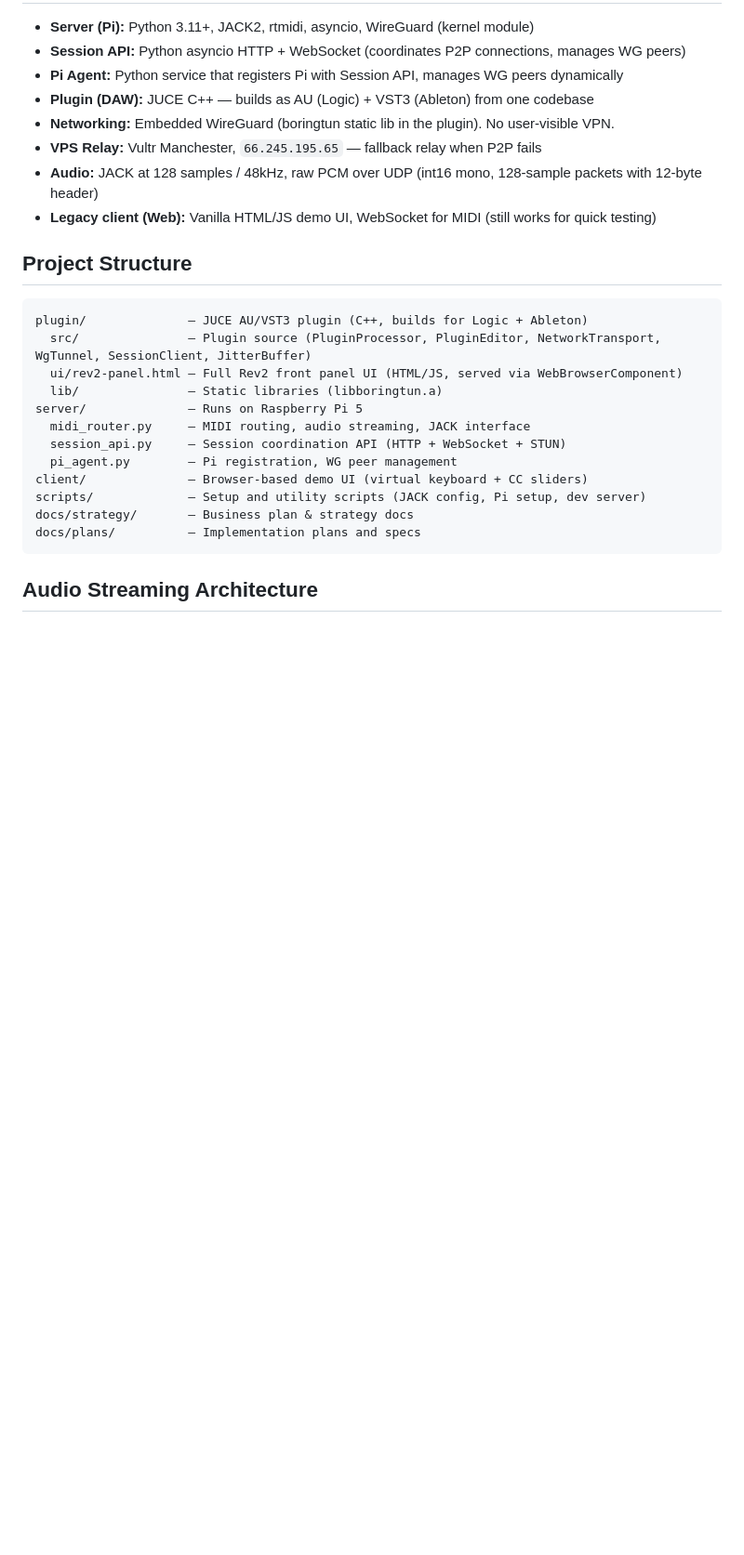
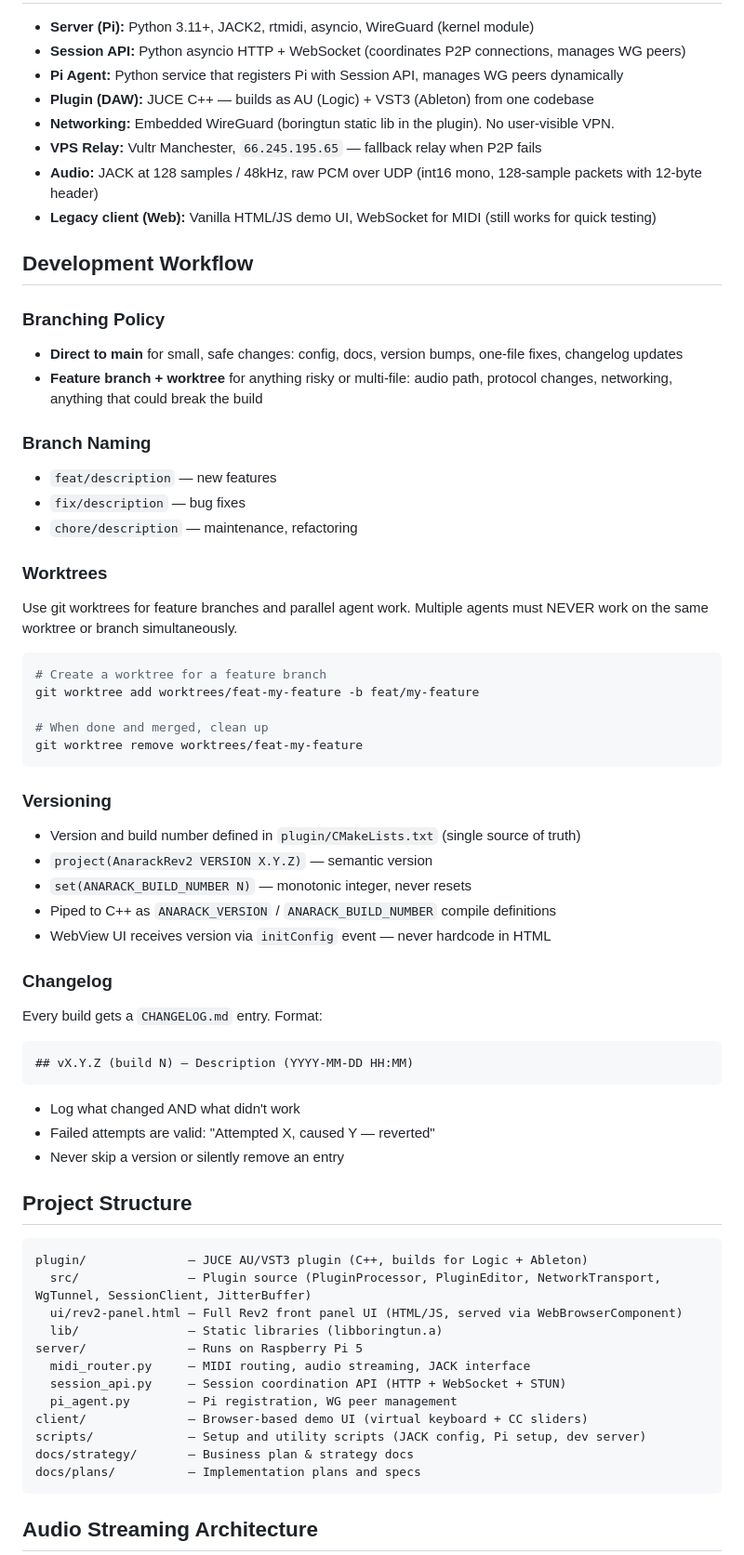
Before and after one commit to dannyblackman/anarack, a Markdown page: CLAUDE.md, the part around one of its changes. Shown at 93% size. Drawn GitHub-style; blank space fills up the shorter version.

Commit message:
Add worktree build rules to CLAUDE.md
Feature branch worktrees must use different plugin name/bundle ID
to coexist with main in Logic.

Co-Authored-By: Claude Opus 4.6 (1M context) <noreply@anthropic.com>

````diff
--- a/CLAUDE.md
+++ b/CLAUDE.md
@@ -20,6 +20,51 @@ Remote hardware synth studio — producers control real synths over the internet
 - **VPS Relay:** Vultr Manchester, `66.245.195.65` — fallback relay when P2P fails
 - **Audio:** JACK at 128 samples / 48kHz, raw PCM over UDP (int16 mono, 128-sample packets with 12-byte header)
 - **Legacy client (Web):** Vanilla HTML/JS demo UI, WebSocket for MIDI (still works for quick testing)
+
+## Development Workflow
+
+### Branching Policy
+
+- **Direct to main** for small, safe changes: config, docs, version bumps, one-file fixes, changelog updates
+- **Feature branch + worktree** for anything risky or multi-file: audio path, protocol changes, networking, anything that could break the build
+
+### Branch Naming
+
+- `feat/description` — new features
+- `fix/description` — bug fixes
+- `chore/description` — maintenance, refactoring
+
+### Worktrees
+
+Use git worktrees for feature branches and parallel agent work. Multiple agents must NEVER work on the same worktree or branch simultaneously.
+
+```bash
+# Create a worktree for a feature branch
+git worktree add worktrees/feat-my-feature -b feat/my-feature
+
+# When done and merged, clean up
+git worktree remove worktrees/feat-my-feature
+```
+
+### Versioning
+
+- Version and build number defined in `plugin/CMakeLists.txt` (single source of truth)
+- `project(AnarackRev2 VERSION X.Y.Z)` — semantic version
+- `set(ANARACK_BUILD_NUMBER N)` — monotonic integer, never resets
+- Piped to C++ as `ANARACK_VERSION` / `ANARACK_BUILD_NUMBER` compile definitions
+- WebView UI receives version via `initConfig` event — never hardcode in HTML
+
+### Changelog
+
+Every build gets a `CHANGELOG.md` entry. Format:
+
+```
+## vX.Y.Z (build N) — Description (YYYY-MM-DD HH:MM)
+```
+
+- Log what changed AND what didn't work
+- Failed attempts are valid: "Attempted X, caused Y — reverted"
+- Never skip a version or silently remove an entry
 
 ## Project Structure
 
````
Also changed, not shown: other parts of CLAUDE.md (+1 -5 lines).
